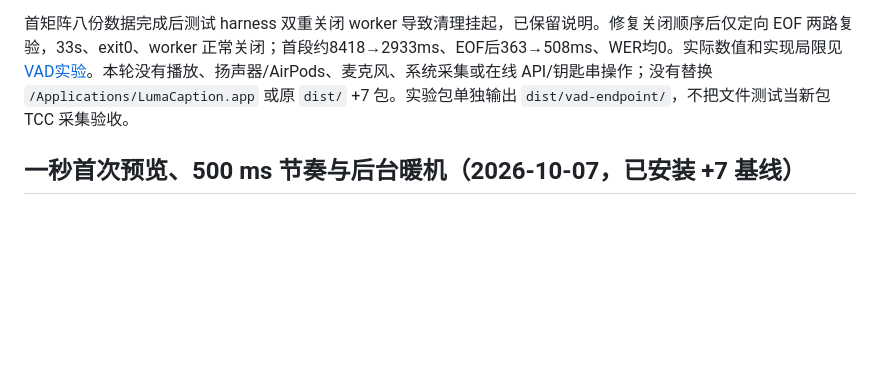
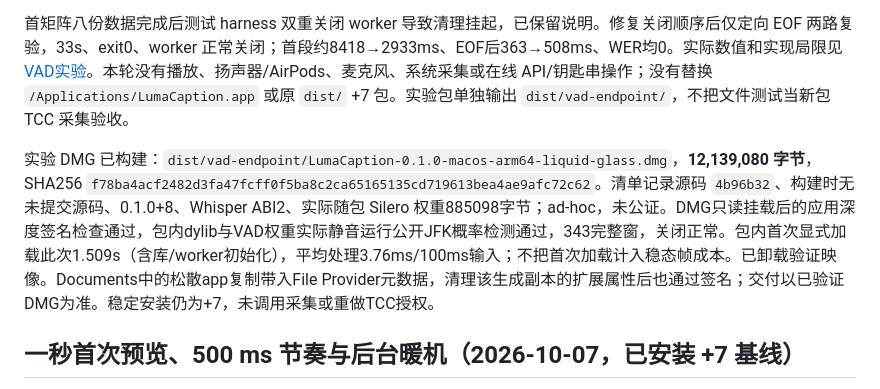
Before and after one commit to KzEvans/LumaCaption, a Markdown page: docs/testing.md, the part around the change. Drawn GitHub-style; blank space fills up the shorter version.

```diff
--- a/docs/testing.md
+++ b/docs/testing.md
@@ -9,6 +9,8 @@
 完整 `dart analyze` 无问题；**141 项 Flutter 测试通过、7 项显式真实测试入口跳过**。另外独立真实 CPU VAD 五项通过，真实 small/Metal 静音配对原文测试数据完成：首段确认由约8.4s改为约2.94s，但段落更短；真实未补零 EOF 最后确认由约400ms变为约545ms，收尾没有改善。合成重播和原样 JFK 只代表单一干净英语样本，神经路线仍会在语义未完整时切句，此实验尚未调用真实 MT 验证其译文质量或请求成本。
 
 首矩阵八份数据完成后测试 harness 双重关闭 worker 导致清理挂起，已保留说明。修复关闭顺序后仅定向 EOF 两路复验，33s、exit0、worker 正常关闭；首段约8418→2933ms、EOF后363→508ms、WER均0。实际数值和实现局限见 [VAD实验](vad-endpoint.md)。本轮没有播放、扬声器/AirPods、麦克风、系统采集或在线 API/钥匙串操作；没有替换 `/Applications/LumaCaption.app` 或原 `dist/` +7 包。实验包单独输出 `dist/vad-endpoint/`，不把文件测试当新包 TCC 采集验收。
+
+实验 DMG 已构建：`dist/vad-endpoint/LumaCaption-0.1.0-macos-arm64-liquid-glass.dmg`，**12,139,080 字节**，SHA256 `f78ba4acf2482d3fa47fcff0f5ba8c2ca65165135cd719613bea4ae9afc72c62`。清单记录源码 `4b96b32`、构建时无未提交源码、0.1.0+8、Whisper ABI2、实际随包 Silero 权重885098字节；ad-hoc，未公证。DMG只读挂载后的应用深度签名检查通过，包内dylib与VAD权重实际静音运行公开JFK概率检测通过，343完整窗，关闭正常。包内首次显式加载此次1.509s（含库/worker初始化），平均处理3.76ms/100ms输入；不把首次加载计入稳态帧成本。已卸载验证映像。Documents中的松散app复制带入File Provider元数据，清理该生成副本的扩展属性后也通过签名；交付以已验证DMG为准。稳定安装仍为+7，未调用采集或重做TCC授权。
 
 ## 一秒首次预览、500 ms 节奏与后台暖机（2026-10-07，已安装 +7 基线）
 
```
Also changed, not shown: docs/vad-endpoint.md (+4 -0 lines).
